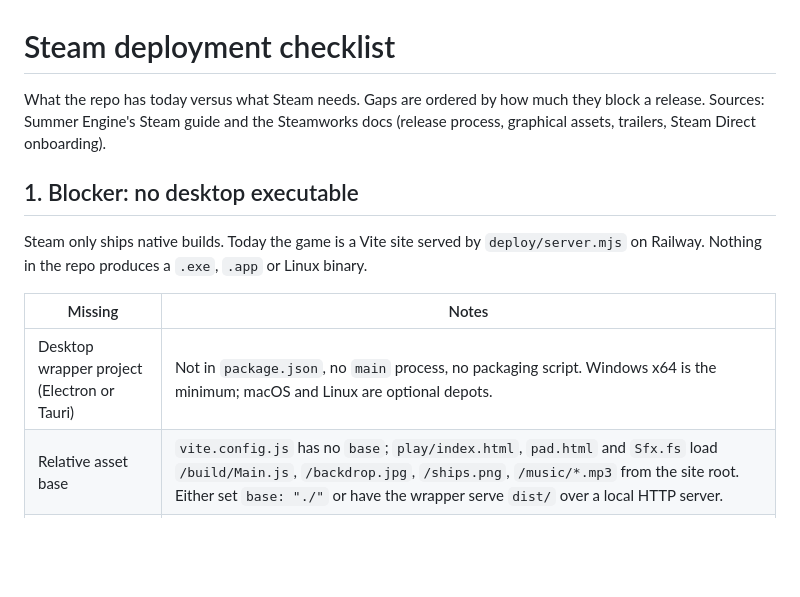
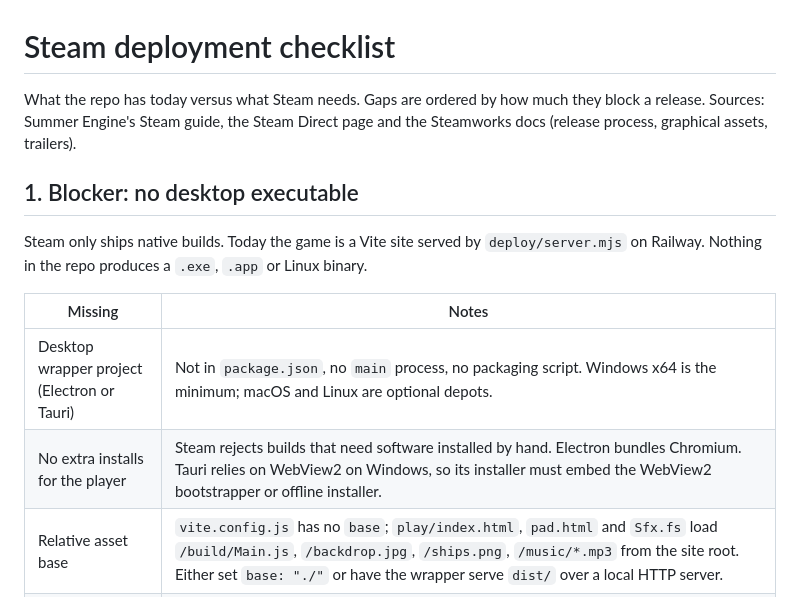
Before and after one commit to Vegm92/neon-drift-arena, a Markdown page: STEAM.md, the part around one of its changes. Drawn GitHub-style; blank space fills up the shorter version.

```diff
--- a/STEAM.md
+++ b/STEAM.md
@@ -1,7 +1,7 @@
 # Steam deployment checklist
 
 What the repo has today versus what Steam needs. Gaps are ordered by how much they block a release.
-Sources: Summer Engine's Steam guide and the Steamworks docs (release process, graphical assets, trailers, Steam Direct onboarding).
+Sources: Summer Engine's Steam guide, the Steam Direct page and the Steamworks docs (release process, graphical assets, trailers).
 
 ## 1. Blocker: no desktop executable
 
@@ -10,6 +10,7 @@ Steam only ships native builds. Today the game is a Vite site served by `deploy/
 | Missing | Notes |
 |---------|-------|
 | Desktop wrapper project (Electron or Tauri) | Not in `package.json`, no `main` process, no packaging script. Windows x64 is the minimum; macOS and Linux are optional depots. |
+| No extra installs for the player | Steam rejects builds that need software installed by hand. Electron bundles Chromium. Tauri relies on WebView2 on Windows, so its installer must embed the WebView2 bootstrapper or offline installer. |
 | Relative asset base | `vite.config.js` has no `base`; `play/index.html`, `pad.html` and `Sfx.fs` load `/build/Main.js`, `/backdrop.jpg`, `/ships.png`, `/music/*.mp3` from the site root. Either set `base: "./"` or have the wrapper serve `dist/` over a local HTTP server. |
 | Offline-safe dev endpoints | `Menu.fs` fetches `/__pad-url`, `Settings.fs` posts to `/__tweaks`. Both are Vite-only; they fail silently but the lobby QR stays empty. |
 | Phone-pad relay for a local build | Pads ride Vite HMR in dev and `/relay` on the public host. A Steam build has neither. Either embed a LAN WebSocket relay plus `pad.html` in the wrapper and print the LAN URL in the QR, or drop the feature and its store copy. LAN mirror clients (`nda:state`) are HMR-only and go away entirely. |
```
Also changed, not shown: other parts of STEAM.md (+12 -6 lines).
